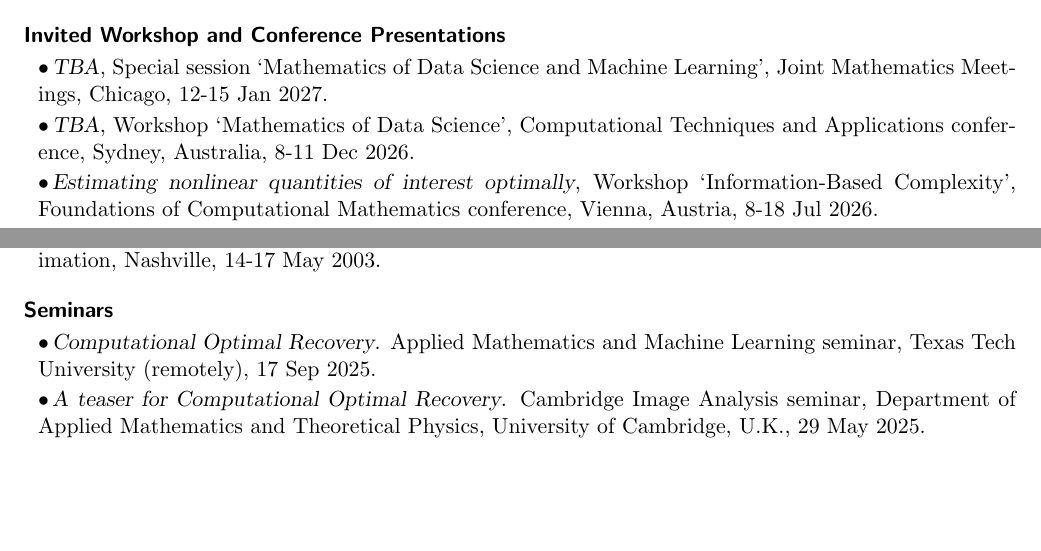
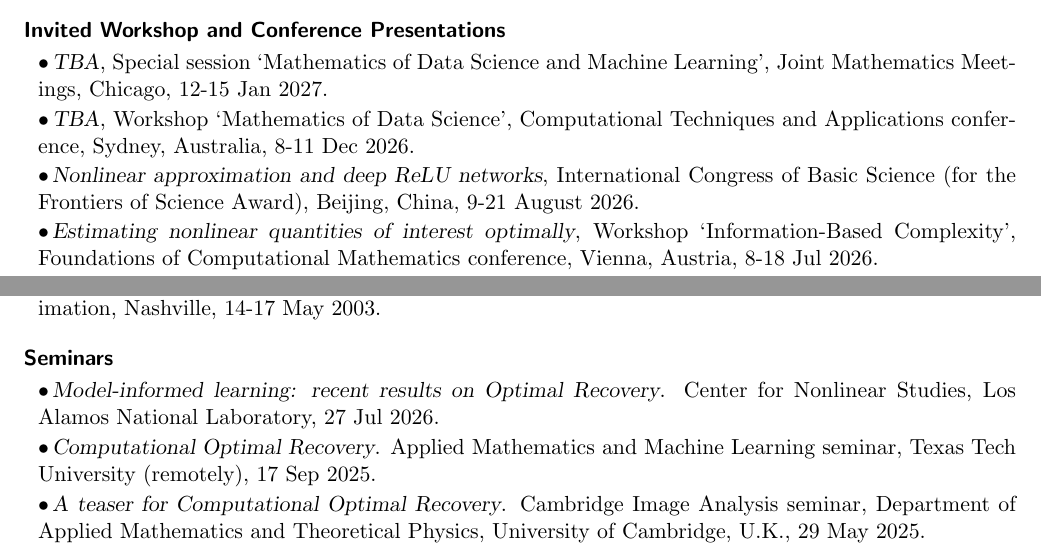
Before and after one commit to foucart/foucart.github.io, a LaTeX CV (vita/Vita.tex): two parts of pages 8 and 12 of 18, joined at a grey line, cut so that both start at the same text, the shorter picture padded with empty space. Compiled offline with pdfLaTeX.

Commit message:
updated CV

```diff
--- a/vita/Vita.tex
+++ b/vita/Vita.tex
@@ -573,6 +573,9 @@ Joint Mathematics Meetings, Chicago,  12-15 Jan 2027.
 \item {\sl TBA},
 Workshop `Mathematics of Data Science',
 Computational Techniques and Applications conference, Sydney, Australia, 8-11 Dec 2026.
+\item {\sl Nonlinear approximation and deep ReLU networks}, International Congress of Basic Science
+(for the Frontiers of Science Award),
+Beijing, China, 9-21 August 2026.
 \item {\sl Estimating nonlinear quantities of interest optimally},
 Workshop ‘Information-Based Complexity’, Foundations of Computational Mathematics conference, Vienna, Austria, 8-18 Jul 2026.
 \item {\sl Application of optimization in constructive approximation: some personal examples},
@@ -801,6 +804,8 @@ Strasbourg, France, 6-10 Sep 2014.
 
 \subsection{Seminars}
 \bitemize
+\item {\sl Model-informed learning: recent results on Optimal Recovery}.
+Center for Nonlinear Studies, Los Alamos National Laboratory, 27 Jul 2026.
 \item{\sl Computational Optimal Recovery}.
 Applied Mathematics and Machine Learning seminar,
 Texas Tech University (remotely), 17 Sep 2025.
```
Also changed, not shown: vita/Vita.pdf, 3 other files.
